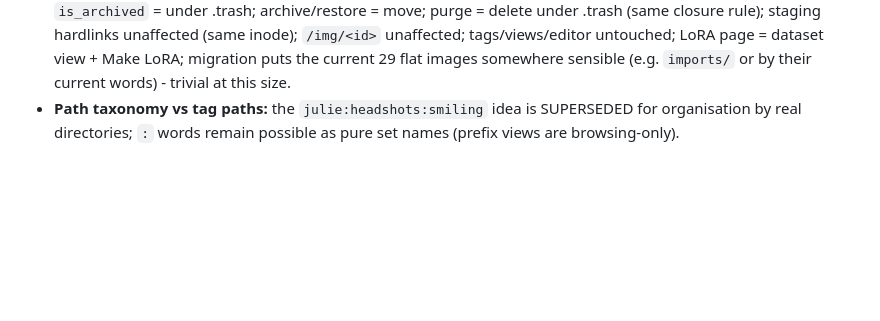
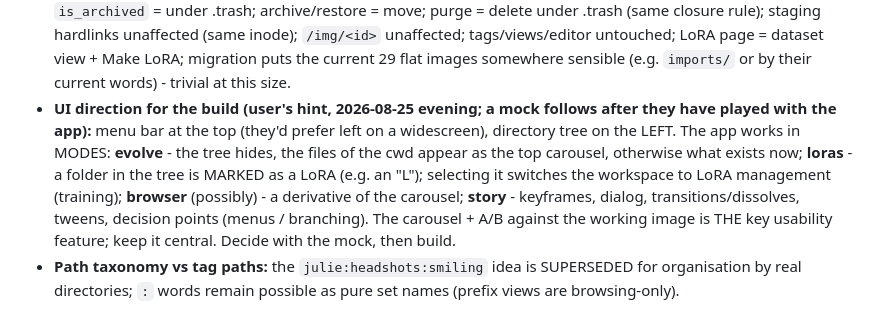
Before and after one commit to nice90sguy/evolve, a Markdown page: CLAUDE.md, the part around the change. Drawn GitHub-style; blank space fills up the shorter version.

Commit message:
CLAUDE.md: UI direction hint for the Places build (modes: evolve / loras / browser / story)
Co-Authored-By: Claude Fable 5 <noreply@anthropic.com>

```diff
--- a/CLAUDE.md
+++ b/CLAUDE.md
@@ -800,6 +800,17 @@ here"). Three orthogonal axes, never overlapping:
   unaffected; tags/views/editor untouched; LoRA page = dataset view +
   Make LoRA; migration puts the current 29 flat images somewhere sensible
   (e.g. `imports/` or by their current words) - trivial at this size.
+- **UI direction for the build (user's hint, 2026-08-25 evening; a mock
+  follows after they have played with the app):** menu bar at the top
+  (they'd prefer left on a widescreen), directory tree on the LEFT. The
+  app works in MODES: **evolve** - the tree hides, the files of the cwd
+  appear as the top carousel, otherwise what exists now; **loras** - a
+  folder in the tree is MARKED as a LoRA (e.g. an "L"); selecting it
+  switches the workspace to LoRA management (training); **browser**
+  (possibly) - a derivative of the carousel; **story** - keyframes,
+  dialog, transitions/dissolves, tweens, decision points (menus /
+  branching). The carousel + A/B against the working image is THE key
+  usability feature; keep it central. Decide with the mock, then build.
 - **Path taxonomy vs tag paths:** the `julie:headshots:smiling` idea is
   SUPERSEDED for organisation by real directories; `:` words remain
   possible as pure set names (prefix views are browsing-only).
```
